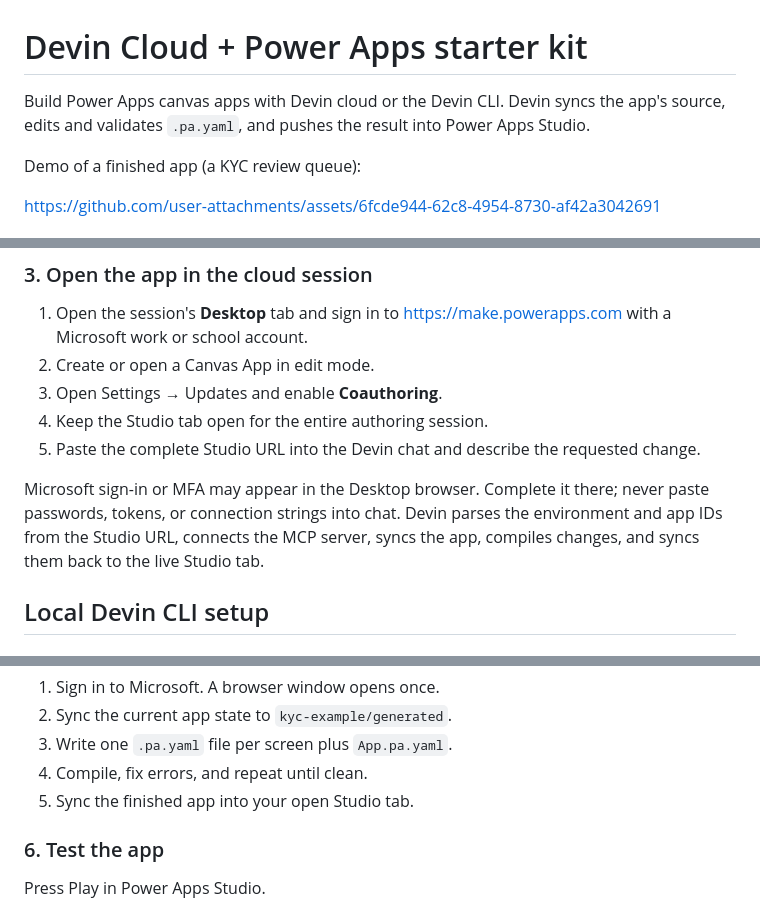
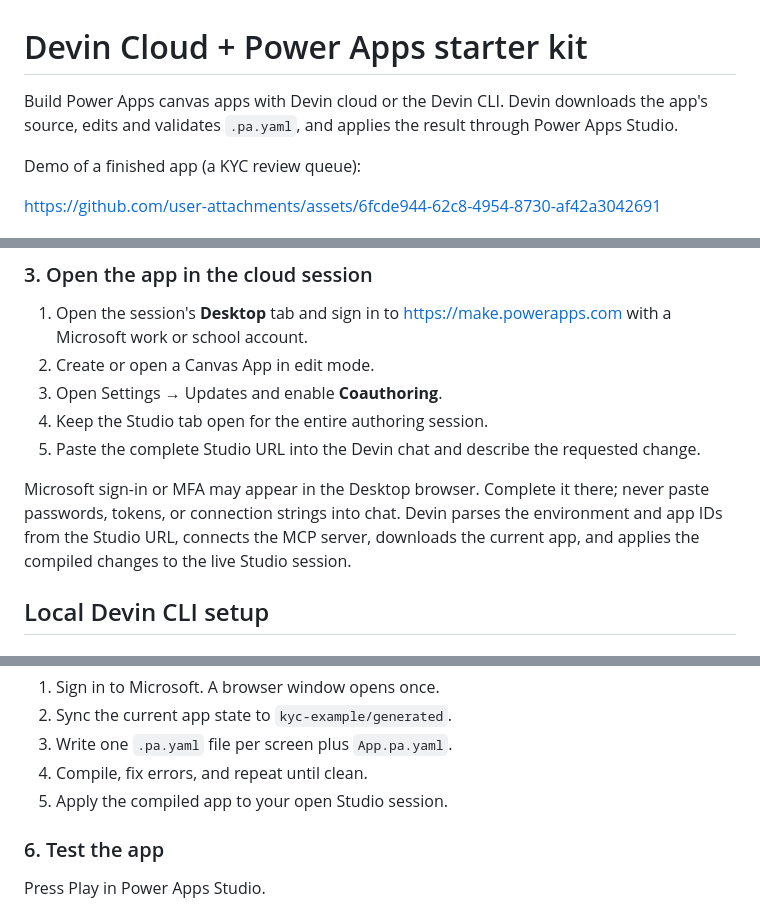
Before and after one commit to vivienhenz24/cognition_th, a Markdown page: README.md, 3 parts joined by grey strips. Drawn GitHub-style.

Commit message:
Match Canvas MCP tool contracts
Co-Authored-By: Vivien Henz <vhenz@college.harvard.edu>

```diff
--- a/README.md
+++ b/README.md
@@ -1,7 +1,7 @@
 # Devin Cloud + Power Apps starter kit
 
-Build Power Apps canvas apps with Devin cloud or the Devin CLI. Devin syncs the app's
-source, edits and validates `.pa.yaml`, and pushes the result into Power Apps Studio.
+Build Power Apps canvas apps with Devin cloud or the Devin CLI. Devin downloads the app's
+source, edits and validates `.pa.yaml`, and applies the result through Power Apps Studio.
 
 Demo of a finished app (a KYC review queue):
 
@@ -52,8 +52,8 @@ plugin are active.
 
 Microsoft sign-in or MFA may appear in the Desktop browser. Complete it there; never paste
 passwords, tokens, or connection strings into chat. Devin parses the environment and app
-IDs from the Studio URL, connects the MCP server, syncs the app, compiles changes, and
-syncs them back to the live Studio tab.
+IDs from the Studio URL, connects the MCP server, downloads the current app, and applies
+the compiled changes to the live Studio session.
 
 ## Local Devin CLI setup
 
@@ -119,7 +119,7 @@ Devin will:
 2. Sync the current app state to `kyc-example/generated`.
 3. Write one `.pa.yaml` file per screen plus `App.pa.yaml`.
 4. Compile, fix errors, and repeat until clean.
-5. Sync the finished app into your open Studio tab.
+5. Apply the compiled app to your open Studio session.
 
 ### 6. Test the app
 
```
Also changed, not shown: other parts of README.md (+1 -1 lines), skills/power-apps-canvas-authoring/SKILL.md (+14 -9 lines).
